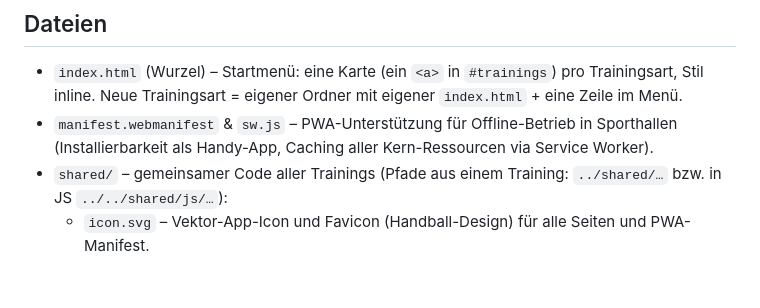
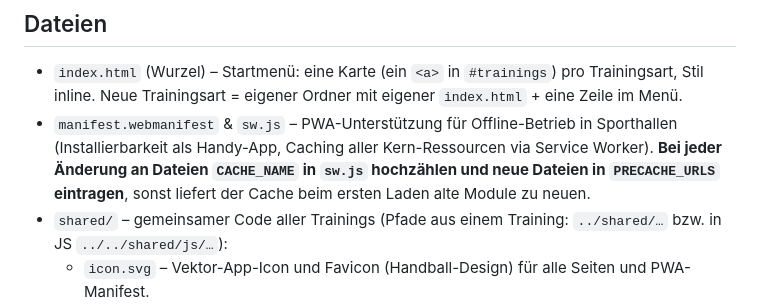
Before and after one commit to gordon81/handballcoach, a Markdown page: brain.md, the part around the change. GitHub-like rendering; blank space fills up the shorter version.

Commit message:
brain.md: Regel zur Cache-Version des Service Workers
Co-Authored-By: Claude Opus 5.5 (1M context) <noreply@anthropic.com>

```diff
--- a/brain.md
+++ b/brain.md
@@ -20,7 +20,7 @@ Handy-Web-App für das Außenwurf-Training (Links-/Rechtsaußen) ohne Torwart:
 
 ## Dateien
 - `index.html` (Wurzel) – Startmenü: eine Karte (ein `<a>` in `#trainings`) pro Trainingsart, Stil inline. Neue Trainingsart = eigener Ordner mit eigener `index.html` + eine Zeile im Menü.
-- `manifest.webmanifest` & `sw.js` – PWA-Unterstützung für Offline-Betrieb in Sporthallen (Installierbarkeit als Handy-App, Caching aller Kern-Ressourcen via Service Worker).
+- `manifest.webmanifest` & `sw.js` – PWA-Unterstützung für Offline-Betrieb in Sporthallen (Installierbarkeit als Handy-App, Caching aller Kern-Ressourcen via Service Worker). **Bei jeder Änderung an Dateien `CACHE_NAME` in `sw.js` hochzählen und neue Dateien in `PRECACHE_URLS` eintragen**, sonst liefert der Cache beim ersten Laden alte Module zu neuen.
 - `shared/` – gemeinsamer Code aller Trainings (Pfade aus einem Training: `../shared/…` bzw. in JS `../../shared/js/…`):
   - `icon.svg` – Vektor-App-Icon und Favicon (Handball-Design) für alle Seiten und PWA-Manifest.
   - `css/base.css` – Farben, Schriften, Grundstil.
```
